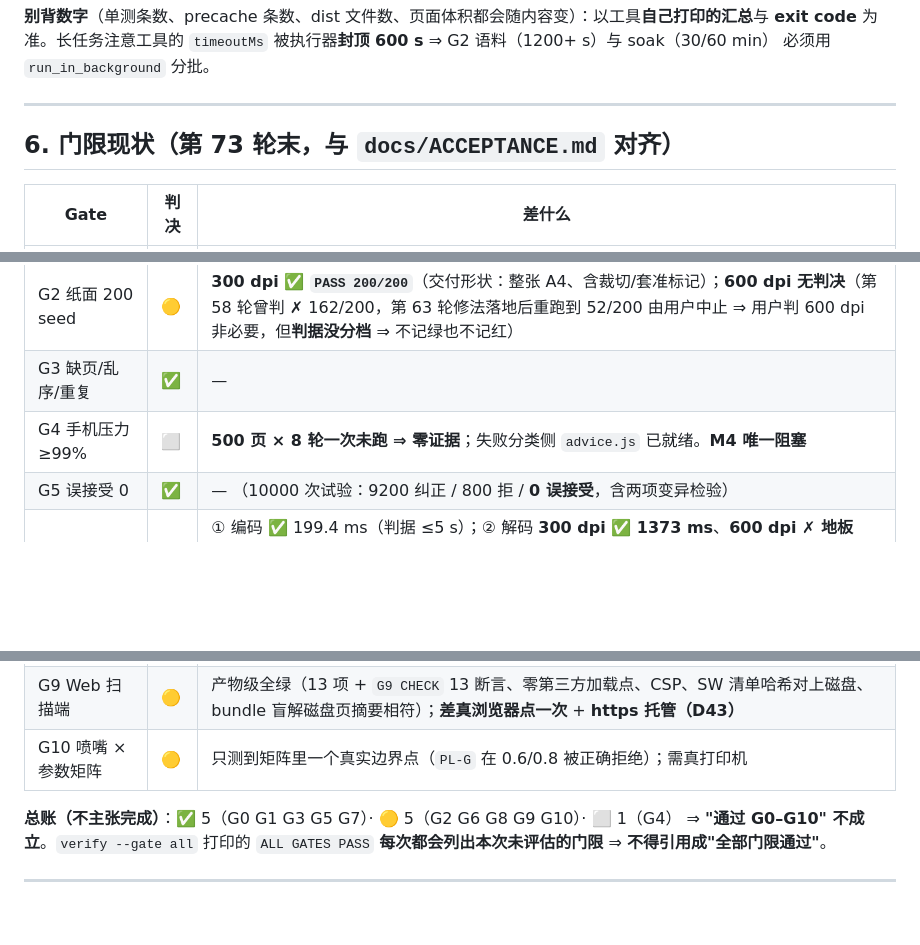
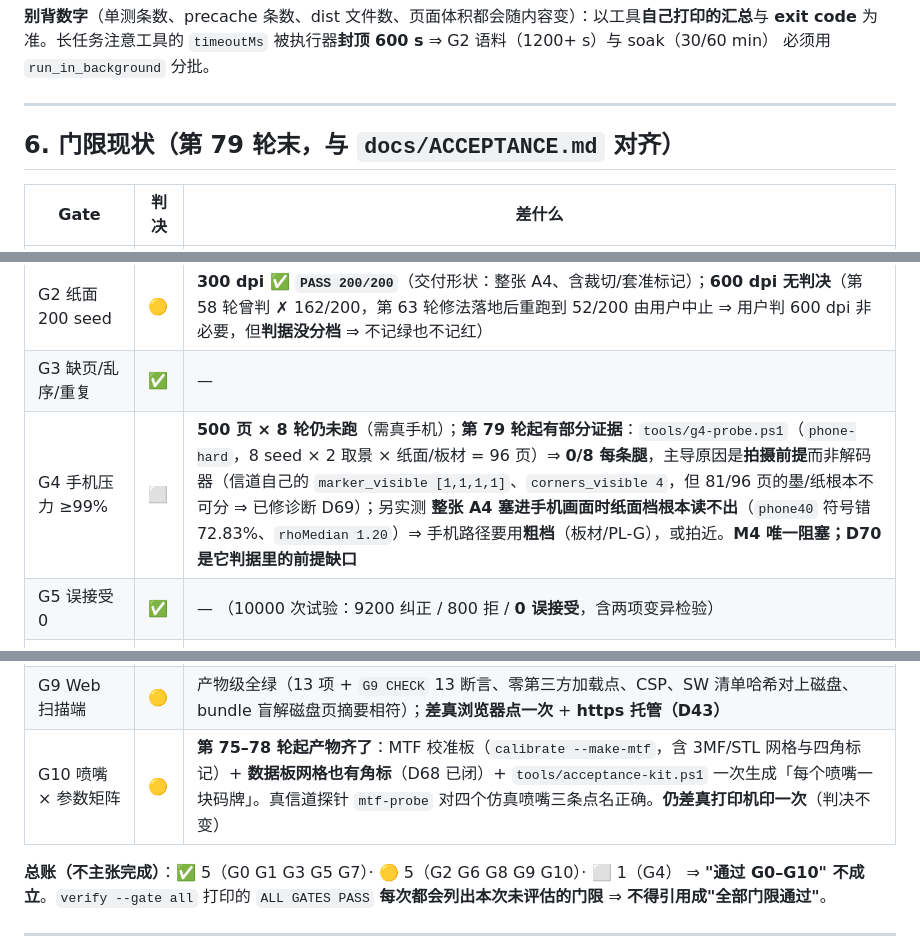
Before and after one commit to wangsan71/High-density-codes, a Markdown page: docs/HANDOVER.md, 3 parts joined by grey strips. GitHub-like rendering; blank space fills up the shorter version.

Commit message:
docs(handover): G4 partial evidence, the D70 precondition question, and the round 75-78 artifacts

```diff
--- a/docs/HANDOVER.md
+++ b/docs/HANDOVER.md
@@ -115,7 +115,7 @@ node tools/check-docs-tables.mjs                          # 期望 "clean -- N r
 
 ---
 
-## 6. 门限现状（第 73 轮末，与 `docs/ACCEPTANCE.md` 对齐）
+## 6. 门限现状（第 79 轮末，与 `docs/ACCEPTANCE.md` 对齐）
 
 | Gate | 判决 | 差什么 |
 |---|---|---|
@@ -123,13 +123,13 @@ node tools/check-docs-tables.mjs                          # 期望 "clean -- N r
 | G1 渲染—读回零误读 | ✅ | — （7 档 × 3 次 = 725,913 格 0 误读） |
 | G2 纸面 200 seed | 🟡 | **300 dpi ✅ `PASS 200/200`**（交付形状：整张 A4、含裁切/套准标记）；**600 dpi 无判决**（第 58 轮曾判 ✗ 162/200，第 63 轮修法落地后重跑到 52/200 由用户中止 ⇒ 用户判 600 dpi 非必要，但**判据没分档** ⇒ 不记绿也不记红） |
 | G3 缺页/乱序/重复 | ✅ | — |
-| G4 手机压力 ≥99% | ⬜ | **500 页 × 8 轮一次未跑 ⇒ 零证据**；失败分类侧 `advice.js` 已就绪。**M4 唯一阻塞** |
+| G4 手机压力 ≥99% | ⬜ | **500 页 × 8 轮仍未跑**（需真手机）；**第 79 轮起有部分证据**：`tools/g4-probe.ps1`（`phone-hard`，8 seed × 2 取景 × 纸面/板材 = 96 页）⇒ **0/8 每条腿**，主导原因是**拍摄前提**而非解码器（信道自己的 `marker_visible [1,1,1,1]`、`corners_visible 4`，但 81/96 页的墨/纸根本不可分 ⇒ 已修诊断 D69）；另实测 **整张 A4 塞进手机画面时纸面档根本读不出**（`phone40` 符号错 72.83%、`rhoMedian 1.20`）⇒ 手机路径要用**粗档**（板材/PL-G），或拍近。**M4 唯一阻塞；D70 是它判据里的前提缺口** |
 | G5 误接受 0 | ✅ | — （10000 次试验：9200 纠正 / 800 拒 / **0 误接受**，含两项变异检验） |
 | G6 性能 + soak | 🟡 | ① 编码 ✅ 199.4 ms（判据 ≤5 s）；② 解码 **300 dpi ✅ 1373 ms**、**600 dpi ✗ 地板 6192 ms**（判据 ≤2 s/页 ⇒ 见 §8）；③ soak ✅ 30 min 与 60 min 双过（60.02 min、281 cycles、2782 页、误接受 0、RSS +3.16% ≤10%），但**"无泄漏"不主张**（Q1..Q4 未收敛） |
 | G7 单色兜底 100% | ✅ | — |
 | G8 3MF/STL 独立解析 | 🟡 | 进程内等价全绿（STL 13/13 + 承重反例、3MF XSD 子集校验器 + 与 vendored 权威 XSD 自动对拍）；**差切片软件真人打开一次**（本机无 XSD 引擎） |
 | G9 Web 扫描端 | 🟡 | 产物级全绿（13 项 + `G9 CHECK` 13 断言、零第三方加载点、CSP、SW 清单哈希对上磁盘、bundle 盲解磁盘页摘要相符）；**差真浏览器点一次** + **https 托管（D43）** |
-| G10 喷嘴 × 参数矩阵 | 🟡 | 只测到矩阵里一个真实边界点（`PL-G` 在 0.6/0.8 被正确拒绝）；需真打印机 |
+| G10 喷嘴 × 参数矩阵 | 🟡 | **第 75–78 轮起产物齐了**：MTF 校准板（`calibrate --make-mtf`，含 3MF/STL 网格与四角标记）+ **数据板网格也有角标**（D68 已闭）+ `tools/acceptance-kit.ps1` 一次生成「每个喷嘴一块码牌」。真信道探针 `mtf-probe` 对四个仿真喷嘴三条点名正确。**仍差真打印机印一次**（判决不变） |
 
 **总账（不主张完成）**：✅ 5（G0 G1 G3 G5 G7）· 🟡 5（G2 G6 G8 G9 G10）· ⬜ 1（G4）
 ⇒ **"通过 G0–G10" 不成立**。`verify --gate all` 打印的 `ALL GATES PASS` **每次都会列出本次未评估的门限**
```
Also changed, not shown: other parts of docs/HANDOVER.md (+2 -0 lines).
